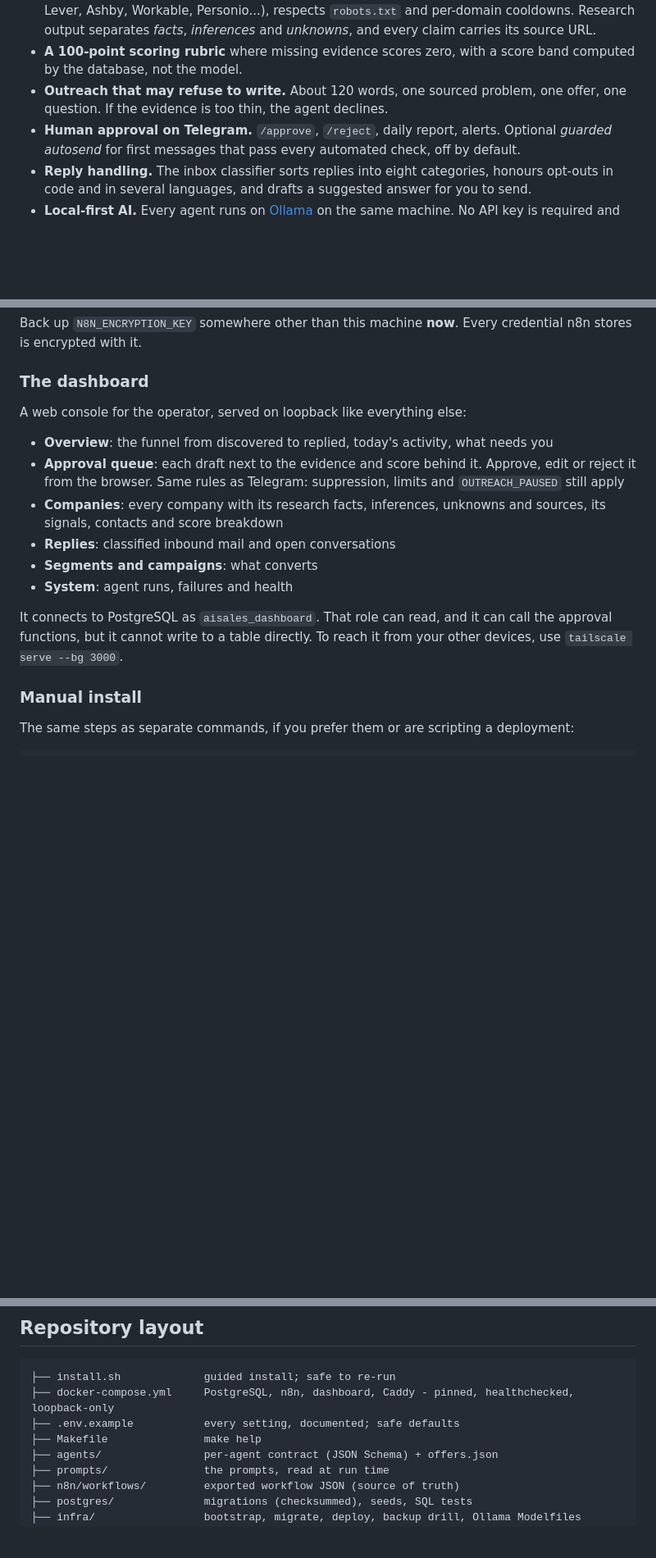
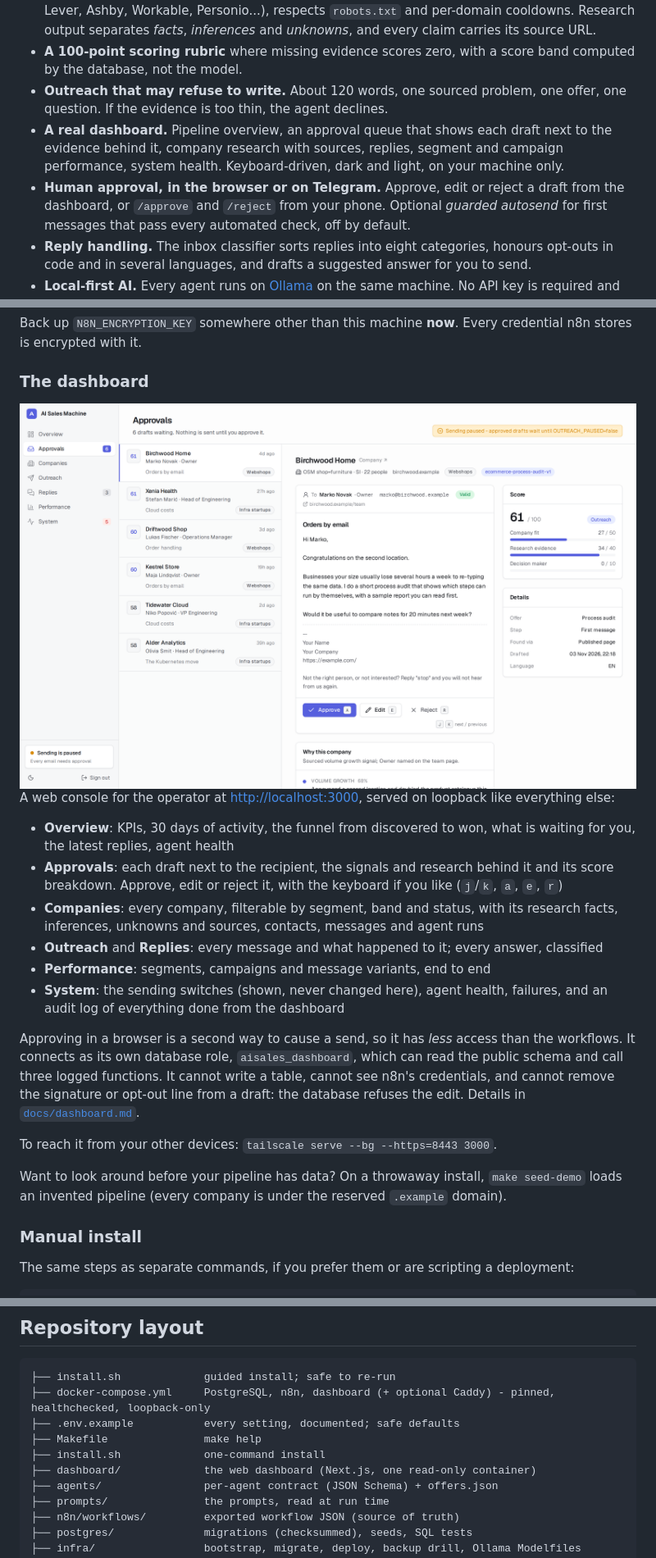
Before and after one commit to foldnine/ai-sales-machine, a Markdown page: README.md, 3 parts joined by grey strips. Shown at 82% size. Drawn GitHub-style; pictures changed too: .github/assets/screenshots/approvals-light.png (added); blank space fills up the shorter version.

````diff
--- a/README.md
+++ b/README.md
@@ -61,7 +68,12 @@ turning into spam: the schema, the guards in the database, the approval queue.
   score band computed by the database, not the model.
 - **Outreach that may refuse to write.** About 120 words, one sourced problem,
   one offer, one question. If the evidence is too thin, the agent declines.
-- **Human approval on Telegram.** `/approve`, `/reject`, daily report, alerts.
+- **A real dashboard.** Pipeline overview, an approval queue that shows each
+  draft next to the evidence behind it, company research with sources,
+  replies, segment and campaign performance, system health. Keyboard-driven,
+  dark and light, on your machine only.
+- **Human approval, in the browser or on Telegram.** Approve, edit or reject a
+  draft from the dashboard, or `/approve` and `/reject` from your phone.
   Optional *guarded autosend* for first messages that pass every automated
   check, off by default.
 - **Reply handling.** The inbox classifier sorts replies into eight categories,
@@ -170,22 +182,40 @@ credential n8n stores is encrypted with it.
 
 ### The dashboard
 
-A web console for the operator, served on loopback like everything else:
+<picture>
+  <source media="(prefers-color-scheme: dark)" srcset=".github/assets/screenshots/approvals-dark.png">
+  <img src=".github/assets/screenshots/approvals-light.png" alt="The approval queue: drafts by score on the left, the selected email with approve, edit and reject on the right, with the score breakdown" width="100%">
+</picture>
 
-- **Overview**: the funnel from discovered to replied, today's activity,
-  what needs you
-- **Approval queue**: each draft next to the evidence and score behind it.
-  Approve, edit or reject it from the browser. Same rules as Telegram:
-  suppression, limits and `OUTREACH_PAUSED` still apply
-- **Companies**: every company with its research facts, inferences, unknowns
-  and sources, its signals, contacts and score breakdown
-- **Replies**: classified inbound mail and open conversations
-- **Segments and campaigns**: what converts
-- **System**: agent runs, failures and health
+A web console for the operator at <http://localhost:3000>, served on loopback
+like everything else:
 
-It connects to PostgreSQL as `aisales_dashboard`. That role can read, and it
-can call the approval functions, but it cannot write to a table directly. To
-reach it from your other devices, use `tailscale serve --bg 3000`.
+- **Overview**: KPIs, 30 days of activity, the funnel from discovered to won,
+  what is waiting for you, the latest replies, agent health
+- **Approvals**: each draft next to the recipient, the signals and research
+  behind it and its score breakdown. Approve, edit or reject it, with the
+  keyboard if you like (`j`/`k`, `a`, `e`, `r`)
+- **Companies**: every company, filterable by segment, band and status, with
+  its research facts, inferences, unknowns and sources, contacts, messages
+  and agent runs
+- **Outreach** and **Replies**: every message and what happened to it; every
+  answer, classified
+- **Performance**: segments, campaigns and message variants, end to end
+- **System**: the sending switches (shown, never changed here), agent health,
+  failures, and an audit log of everything done from the dashboard
+
+Approving in a browser is a second way to cause a send, so it has *less*
+access than the workflows. It connects as its own database role,
+`aisales_dashboard`, which can read the public schema and call three logged
+functions. It cannot write a table, cannot see n8n's credentials, and cannot
+remove the signature or opt-out line from a draft: the database refuses the
+edit. Details in [`docs/dashboard.md`](docs/dashboard.md).
+
+To reach it from your other devices: `tailscale serve --bg --https=8443 3000`.
+
+Want to look around before your pipeline has data? On a throwaway install,
+`make seed-demo` loads an invented pipeline (every company is under the
+reserved `.example` domain).
 
 ### Manual install
 
@@ -299,9 +330,11 @@ switch sending on. It is not legal advice.
 
 ```
 ├── install.sh             guided install; safe to re-run
-├── docker-compose.yml     PostgreSQL, n8n, dashboard, Caddy - pinned, healthchecked, loopback-only
+├── docker-compose.yml     PostgreSQL, n8n, dashboard (+ optional Caddy) - pinned, healthchecked, loopback-only
 ├── .env.example           every setting, documented; safe defaults
 ├── Makefile               make help
+├── install.sh             one-command install
+├── dashboard/             the web dashboard (Next.js, one read-only container)
 ├── agents/                per-agent contract (JSON Schema) + offers.json
 ├── prompts/               the prompts, read at run time
 ├── n8n/workflows/         exported workflow JSON (source of truth)
````
Also changed, not shown: other parts of README.md (+9 -1 lines), docs/dashboard.md (added, +123 -0 lines), .github/assets/screenshots/approvals-dark.png (added), .github/assets/screenshots/company-dark.png (added), .github/assets/screenshots/company-light.png (added), .github/assets/screenshots/overview-dark.png (added), .github/assets/screenshots/overview-light.png (added), 5 other files.
